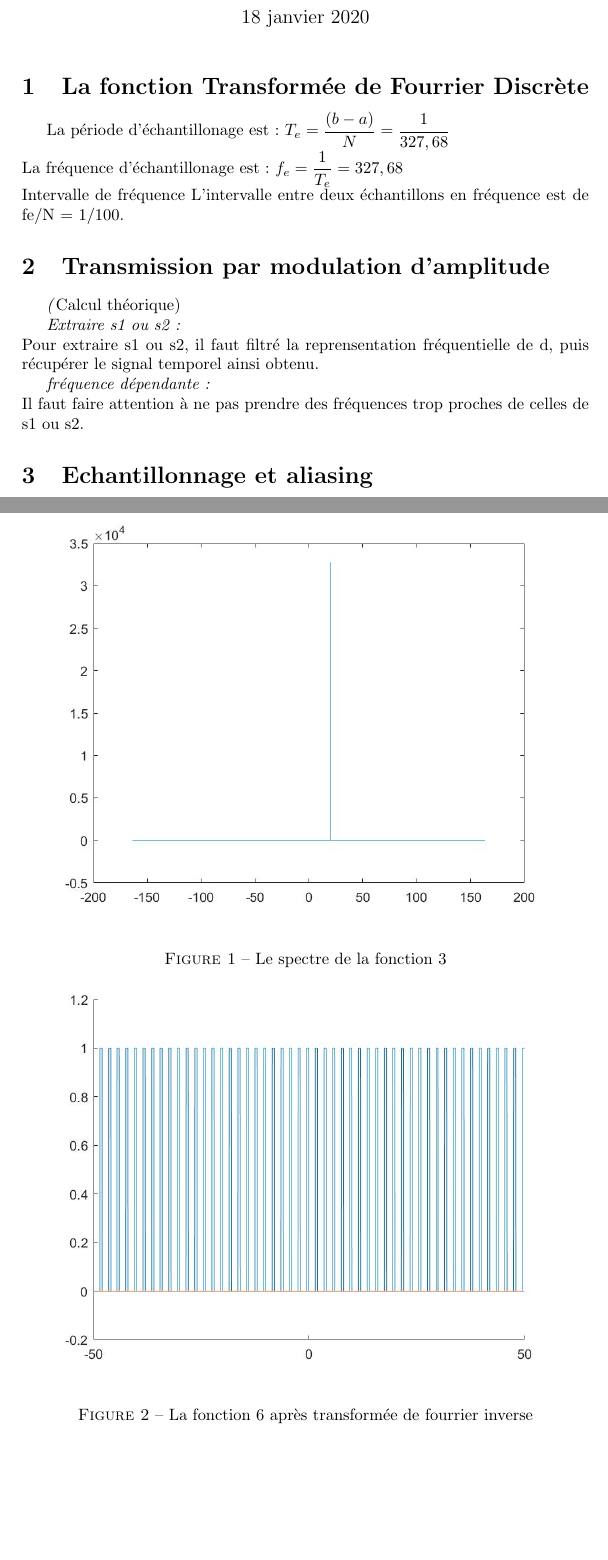
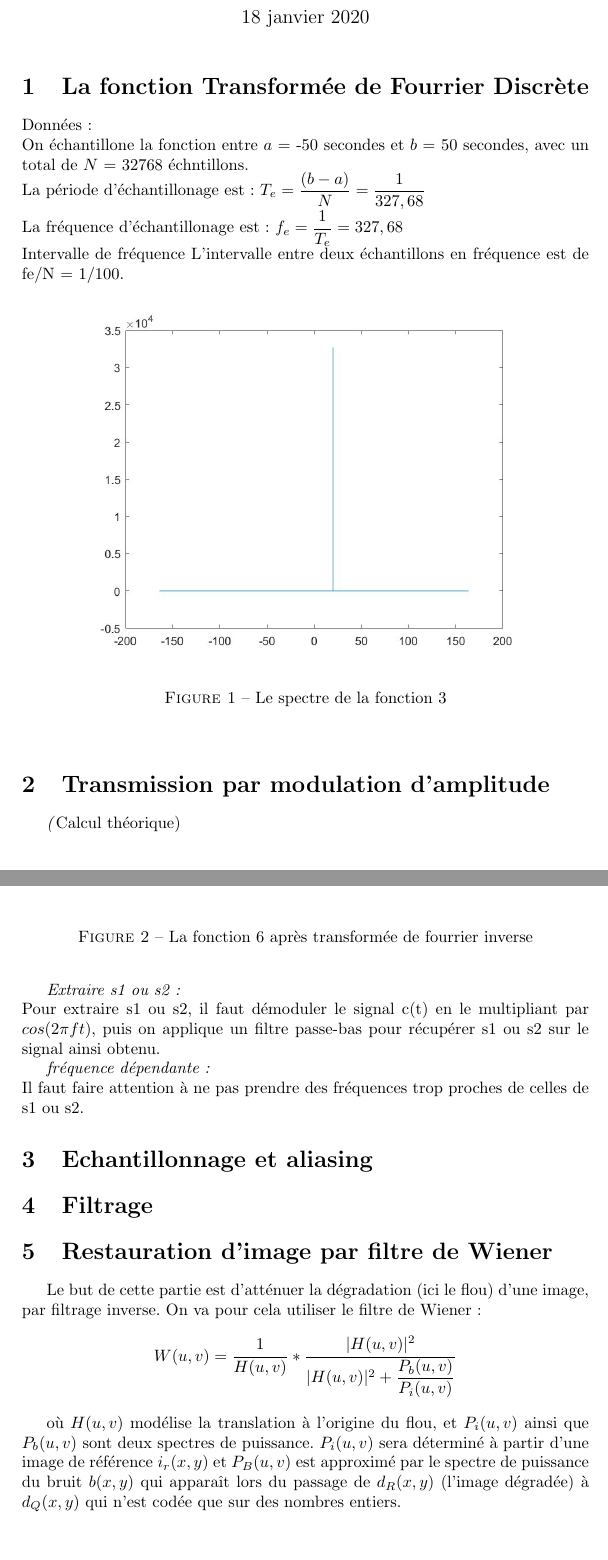
Before and after one commit to jeromehue/3IF_TP_TSI, a LaTeX document (CR_TP1.tex): two parts of pages 1 and 2 of 2, joined at a grey line, cut so that both start at the same text, the shorter picture padded with empty space. Compiled offline with pdfLaTeX.

Commit message:
Add files via upload

```diff
--- a/CR_TP1.tex
+++ b/CR_TP1.tex
@@ -10,16 +10,24 @@
 \begin{document}
 \maketitle
 \section{La fonction Transformée de Fourrier Discrète}
+\noindent
+Données : \\
+On échantillone la fonction entre $a$  = -50 secondes et $b$ = 50 secondes, avec un total de $N$ = 32768 échntillons.\\
 La période d'échantillonage est : \( T_e = \dfrac{(b-a)}{N} = \dfrac{1}{327,68} \) \\
 La fréquence d'échantillonage est : \( f_e = \dfrac{1}{T_e} = 327,68 \) \\
 Intervalle de fréquence
 L'intervalle entre deux échantillons en fréquence est de fe/N = 1/100.
 
 
-\begin{figure}
-\includegraphics[scale=0.4]{tf_fct3.jpg}
+\begin{figure}[h]
+\begin{center}
+\includegraphics[scale=0.35]{tf_fct3.jpg}
 \caption{Le spectre de la fonction 3}
-\includegraphics[scale=0.4]{fct6.jpg}
+\end{center}
+\end{figure}
+
+\begin{figure}[!h]
+\includegraphics[scale=0.35]{fct6.jpg}
 \caption{La fonction 6 après transformée de fourrier inverse}
 \end{figure}
 
@@ -29,7 +37,7 @@ L'intervalle entre deux échantillons en fréquence est de fe/N = 1/100.
 \textit(Calcul théorique)
 
 \textit{Extraire s1 ou s2 : }\\
-Pour extraire s1 ou s2, il faut filtré la reprensentation fréquentielle de d, puis récupérer le signal temporel ainsi obtenu.
+Pour extraire s1 ou s2, il faut démoduler le signal c(t) en le multipliant par $cos(2 \pi f t)$, puis on applique un filtre passe-bas pour récupérer s1 ou s2 sur le signal ainsi obtenu.
 
 \textit{fréquence dépendante : }\\
 Il faut faire attention à ne pas prendre des fréquences trop proches de celles de s1 ou s2.
@@ -38,4 +46,16 @@ Il faut faire attention à ne pas prendre des fréquences trop proches de celles
 
 \section{Echantillonnage et aliasing	}
 
+
+\section{Filtrage}
+
+\section{Restauration d'image par filtre de Wiener}
+Le but de cette partie est d'atténuer la dégradation (ici le flou) d'une image, par filtrage inverse. On va pour cela utiliser le filtre de Wiener :
+\[
+	W(u,v) = \frac{1}{H(u,v)} * \frac{|H(u,v)|^2}{|H(u,v)|^2+\dfrac{P_b(u,v)}{P_i (u,v)}}
+\]
+
+où $H(u,v)$ modélise la translation à l'origine du flou, et $P_i(u,v)$ ainsi que $P_b(u,v)$ sont deux spectres de puissance. $P_i(u,v)$ sera déterminé à partir d'une image de référence $i_r(x,y)$ et $P_B(u,v)$ est approximé par le spectre de puissance du bruit $b(x,y)$ qui apparaît lors du passage de $d_R(x,y)$ (l'image dégradée) à $d_Q(x,y)$ qui n'est codée que sur des nombres entiers.
+
+
 \end{document}
```
